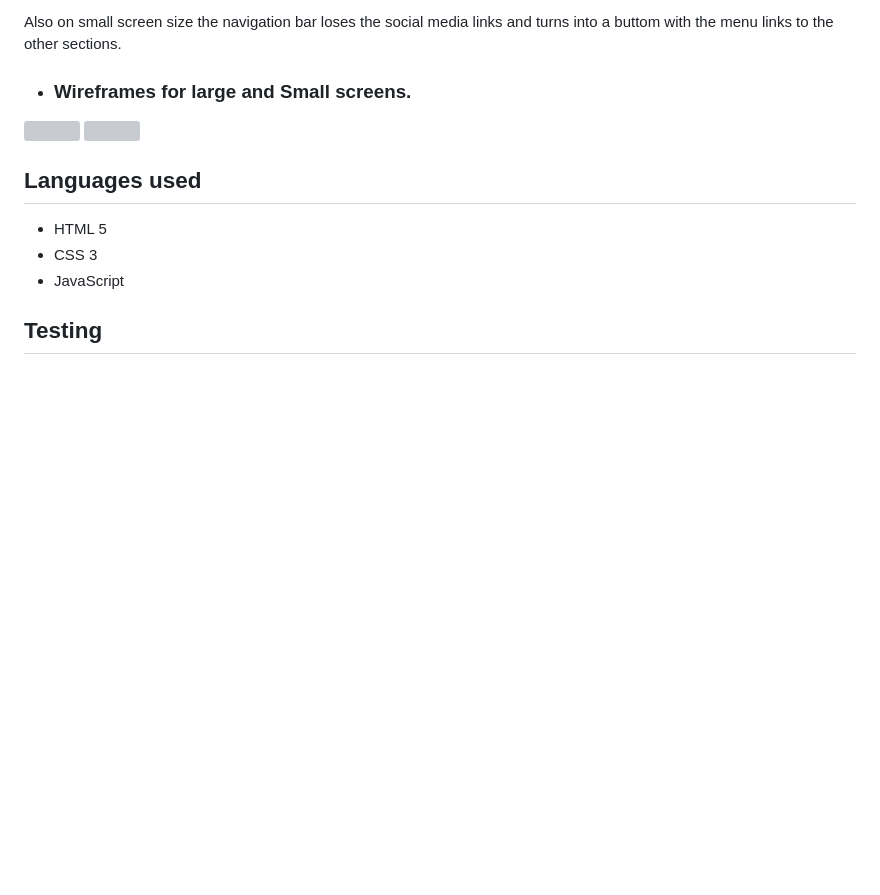
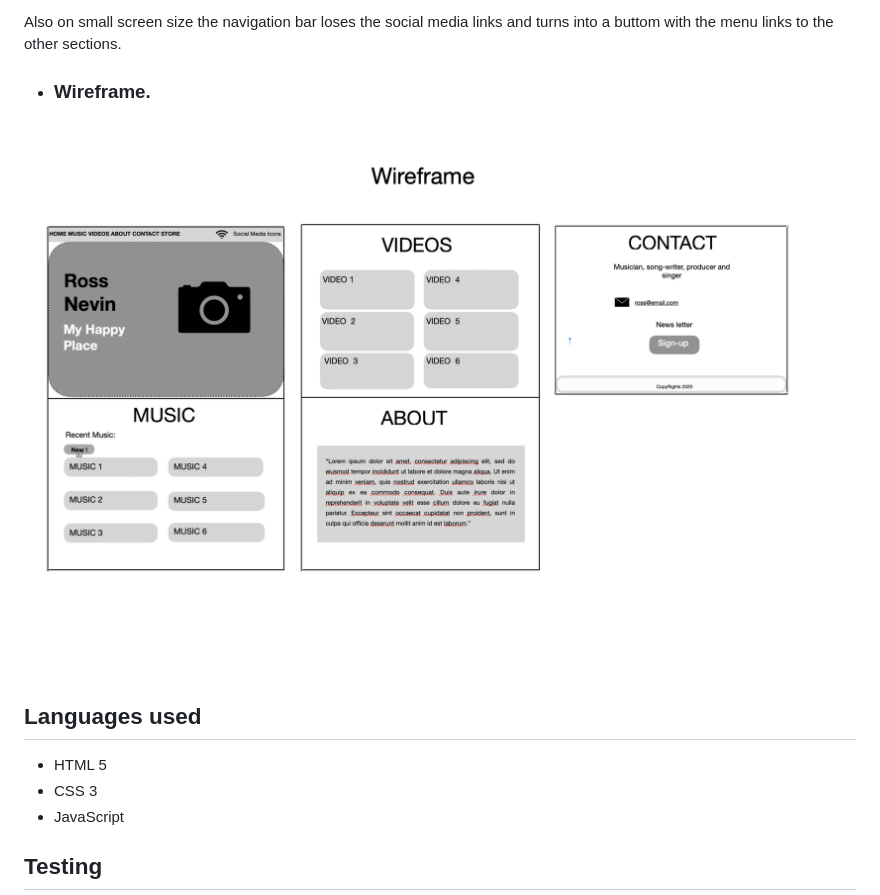
Before and after one commit to Cau-Correa/ms1, a Markdown page: README.md, the part around the change. GitHub-like rendering; pictures changed too: readme.images/Wireframe-ross.png (added); blank space fills up the shorter version; grey boxes are pictures that could not be loaded.

Commit message:
wireframe and message of Page unde constrution to Spotify/Youtube icons

```diff
--- a/README.md
+++ b/README.md
@@ -70,10 +70,9 @@ On small screen size just 2 videos are shown on Video sections and instead of 6
 Also on small screen size the navigation bar loses the social media links and turns into a buttom with the menu links to the other sections.
 
 
-* ### Wireframes for large and Small screens.
+* ### Wireframe.
 
-<img src="readme.images/LargeScreen.jpg" width=300>         <img src="readme.images/SmallScreen.jpg" width=300>
-
+<img src="readme.images/Wireframe-ross.png">
 
 ## Languages used
 * HTML 5
```
Also changed, not shown: images/Album-awake-at-night.jpeg (deleted), 4 other files.
